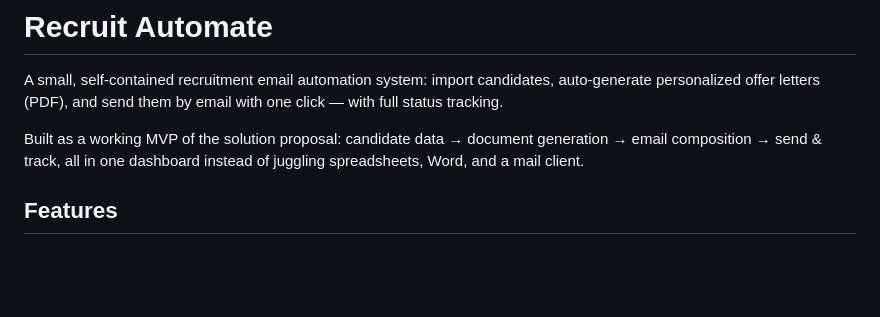
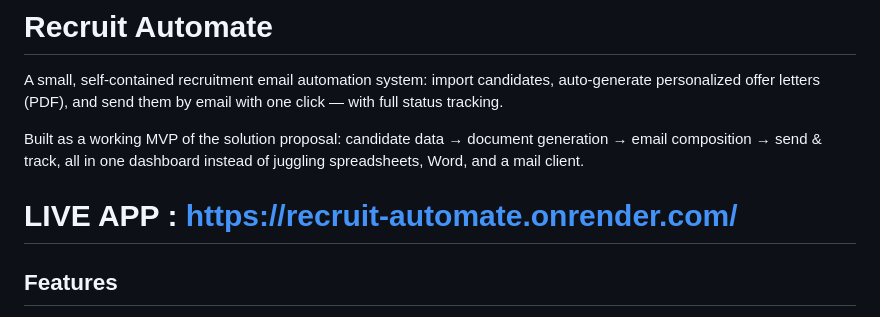
Before and after one commit to vinayagamvarshini65-create/-Recruit-automate, a Markdown page: README.md, the part around the change. Rendered like a GitHub page; blank space fills up the shorter version.

```diff
--- a/README.md
+++ b/README.md
@@ -7,6 +7,8 @@ one click — with full status tracking.
 Built as a working MVP of the solution proposal: candidate data → document
 generation → email composition → send & track, all in one dashboard instead
 of juggling spreadsheets, Word, and a mail client.
+
+# LIVE APP : https://recruit-automate.onrender.com/
 
 ## Features
 
```
